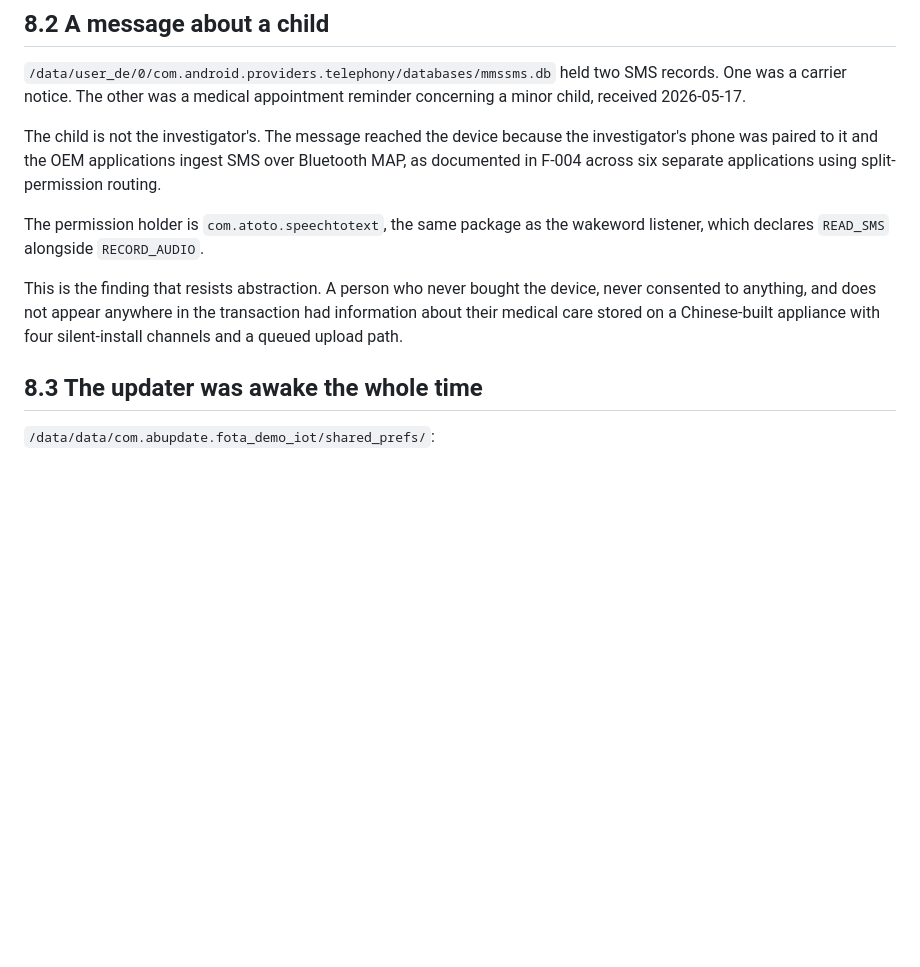
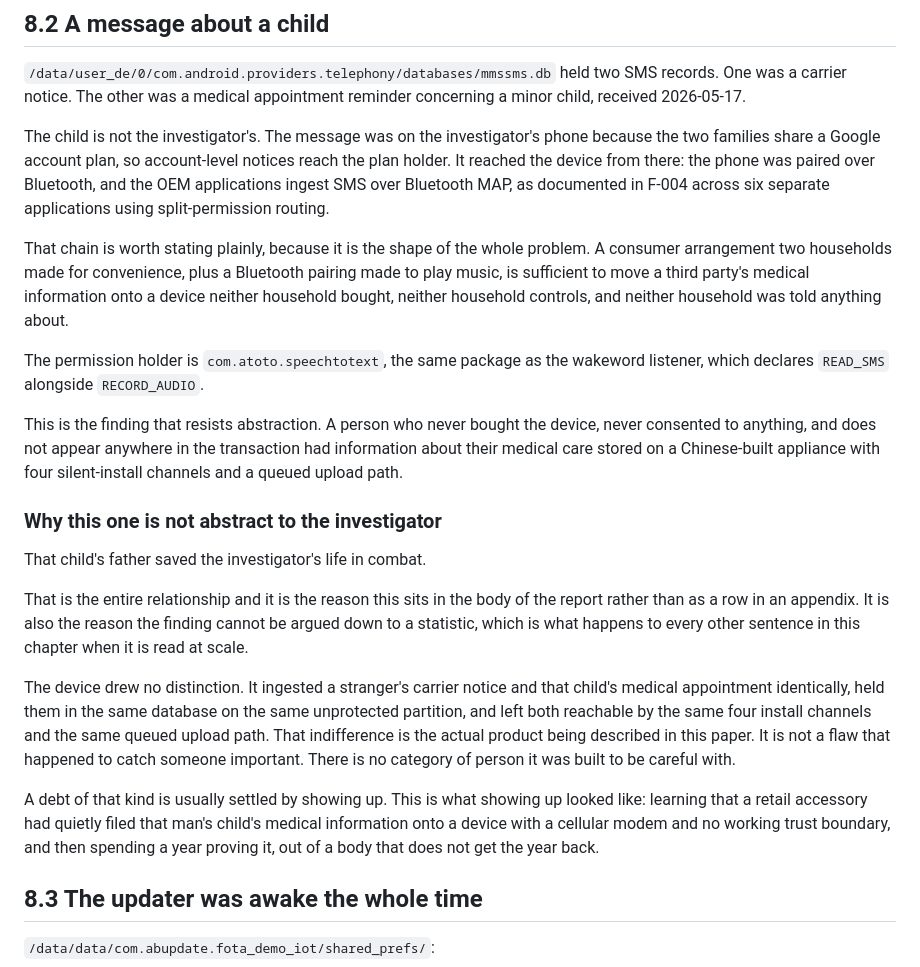
Before and after one commit to jpuckett11/AtotoCarAI, a Markdown page: 03_CONTROL_AND_COLLECTION.md, the part around the change. GitHub-like rendering; blank space fills up the shorter version.

Commit message:
8.2: why this one is not abstract, and how the message got there

```diff
--- a/03_CONTROL_AND_COLLECTION.md
+++ b/03_CONTROL_AND_COLLECTION.md
@@ -194,10 +194,17 @@ this device, for 5.7 days, and had 1,486 positions waiting to leave.
 records. One was a carrier notice. The other was a medical appointment reminder
 concerning a minor child, received 2026-05-17.
 
-The child is not the investigator's. The message reached the device because the
-investigator's phone was paired to it and the OEM applications ingest SMS over
-Bluetooth MAP, as documented in F-004 across six separate applications using
-split-permission routing.
+The child is not the investigator's. The message was on the investigator's phone
+because the two families share a Google account plan, so account-level notices reach
+the plan holder. It reached the device from there: the phone was paired over
+Bluetooth, and the OEM applications ingest SMS over Bluetooth MAP, as documented in
+F-004 across six separate applications using split-permission routing.
+
+That chain is worth stating plainly, because it is the shape of the whole problem. A
+consumer arrangement two households made for convenience, plus a Bluetooth pairing
+made to play music, is sufficient to move a third party's medical information onto a
+device neither household bought, neither household controls, and neither household was
+told anything about.
 
 The permission holder is `com.atoto.speechtotext`, the same package as the wakeword
 listener, which declares `READ_SMS` alongside `RECORD_AUDIO`.
@@ -206,6 +213,27 @@ This is the finding that resists abstraction. A person who never bought the devi
 never consented to anything, and does not appear anywhere in the transaction had
 information about their medical care stored on a Chinese-built appliance with four
 silent-install channels and a queued upload path.
+
+### Why this one is not abstract to the investigator
+
+That child's father saved the investigator's life in combat.
+
+That is the entire relationship and it is the reason this sits in the body of the
+report rather than as a row in an appendix. It is also the reason the finding cannot
+be argued down to a statistic, which is what happens to every other sentence in this
+chapter when it is read at scale.
+
+The device drew no distinction. It ingested a stranger's carrier notice and that
+child's medical appointment identically, held them in the same database on the same
+unprotected partition, and left both reachable by the same four install channels and
+the same queued upload path. That indifference is the actual product being described
+in this paper. It is not a flaw that happened to catch someone important. There is no
+category of person it was built to be careful with.
+
+A debt of that kind is usually settled by showing up. This is what showing up looked
+like: learning that a retail accessory had quietly filed that man's child's medical
+information onto a device with a cellular modem and no working trust boundary, and
+then spending a year proving it, out of a body that does not get the year back.
 
 ## 8.3 The updater was awake the whole time
 
```
